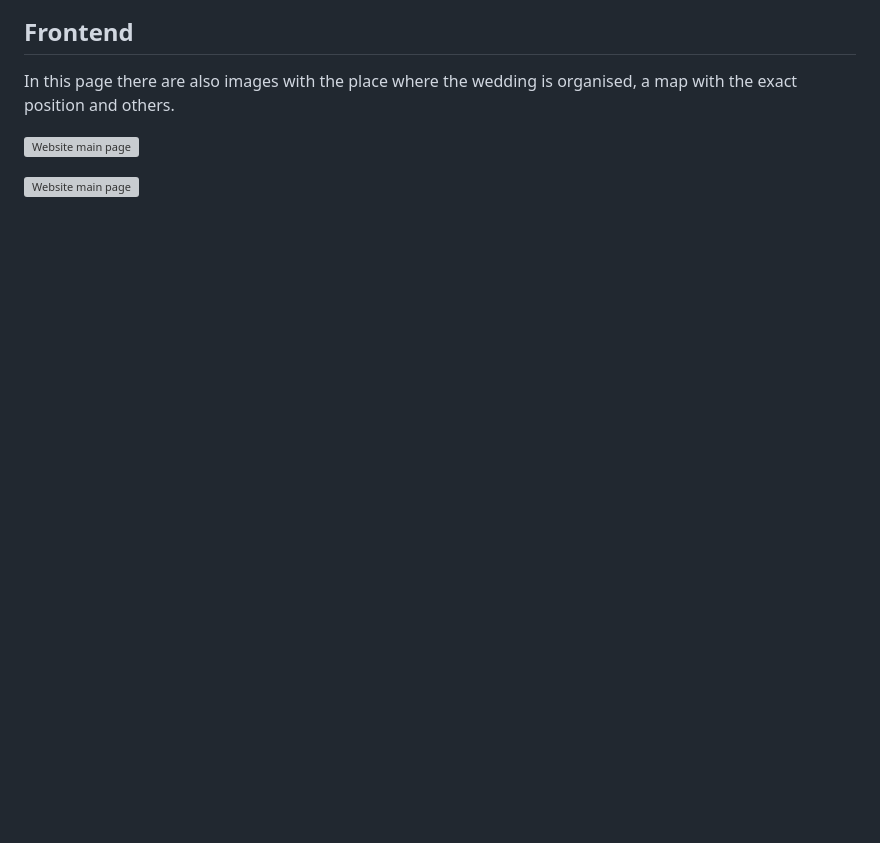
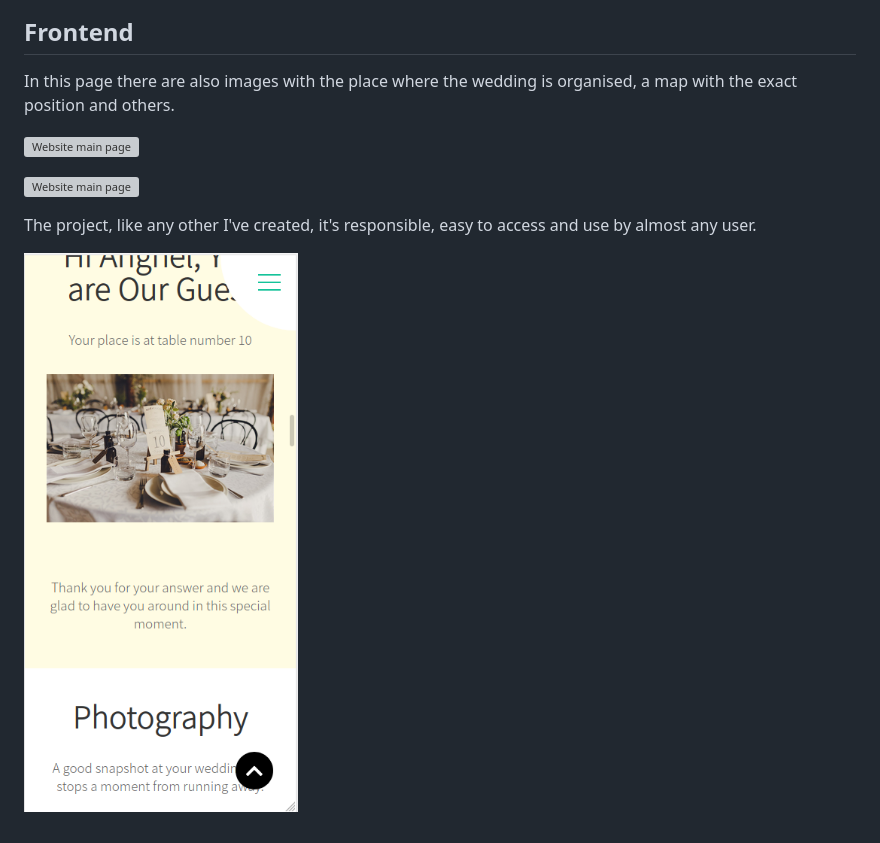
Before and after one commit to CiganOliviu/wedding_invitation, a Markdown page: README.md, the part around the change. Drawn GitHub-style; pictures changed too: wedding_documentation/picture_9.png (added); blank space fills up the shorter version; grey boxes are pictures that could not be loaded.

```diff
--- a/README.md
+++ b/README.md
@@ -60,3 +60,7 @@ position and others.
 ![Website main page](wedding_documentation/picture_7.png)
 
 ![Website main page](wedding_documentation/picture_8.png)
+
+The project, like any other I've created, it's responsible, easy to access and use by almost any user.
+
+![Website main page](wedding_documentation/picture_9.png)
```
Also changed, not shown: wedding_documentation/picture_10.png (added).
